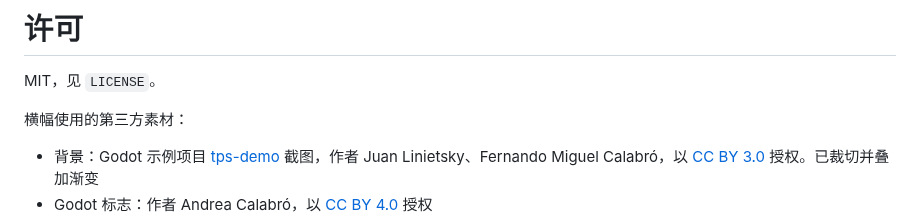
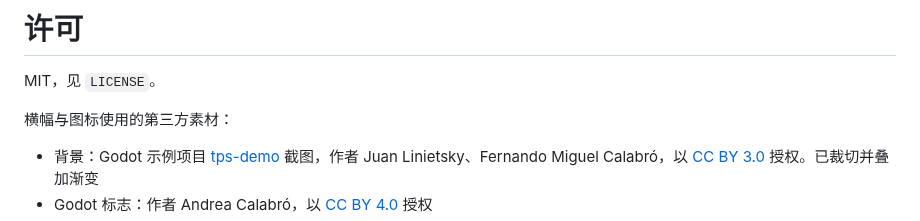
Before and after one commit to MindsMaster/godot-claude-code-skills, a Markdown page: README.md, the part around the change. Drawn GitHub-style.

```diff
--- a/README.md
+++ b/README.md
@@ -157,7 +157,7 @@ GODOT_BIN=/path/to/godot DOTNET_BIN=/path/to/dotnet python3 tests/check.py
 
 MIT，见 `LICENSE`。
 
-横幅使用的第三方素材：
+横幅与图标使用的第三方素材：
 
 - 背景：Godot 示例项目 [tps-demo](https://github.com/godotengine/tps-demo) 截图，作者 Juan Linietsky、Fernando Miguel Calabró，以 [CC BY 3.0](https://creativecommons.org/licenses/by/3.0/) 授权。已裁切并叠加渐变
 - Godot 标志：作者 Andrea Calabró，以 [CC BY 4.0](https://creativecommons.org/licenses/by/4.0/) 授权
```
Also changed, not shown: README.en.md (+1 -1 lines), icon.png (added), 1 other file.
